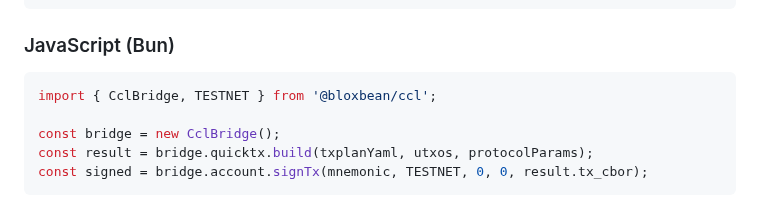
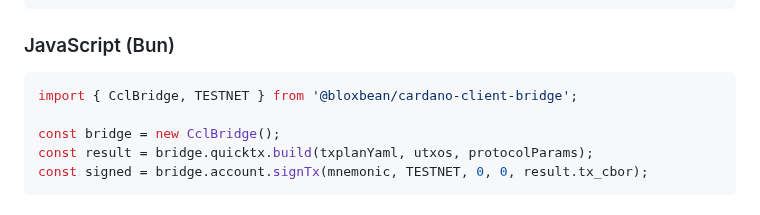
Before and after one commit to bloxbean/cardano-client-bindings, a Markdown page: docs/quicktx.md, the part around the change. Rendered like a GitHub page.

Commit message:
rename: docs/quicktx.md JS import example -> @bloxbean/cardano-client-bridge
Co-Authored-By: Claude Opus 4.8 (1M context) <noreply@anthropic.com>

````diff
--- a/docs/quicktx.md
+++ b/docs/quicktx.md
@@ -302,7 +302,7 @@ signed = lib.account.sign_tx(mnemonic, result["tx_cbor"], CclLib.TESTNET, 0, 0)
 ### JavaScript (Bun)
 
 ```javascript
-import { CclBridge, TESTNET } from '@bloxbean/ccl';
+import { CclBridge, TESTNET } from '@bloxbean/cardano-client-bridge';
 
 const bridge = new CclBridge();
 const result = bridge.quicktx.build(txplanYaml, utxos, protocolParams);
````
